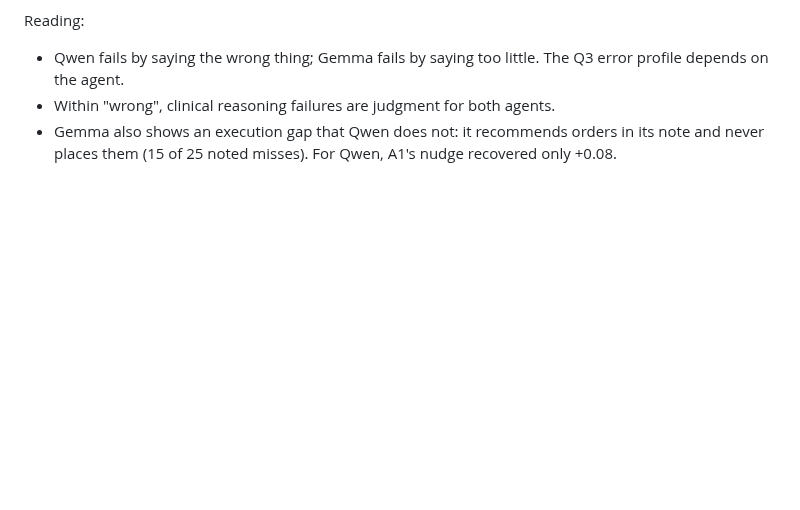
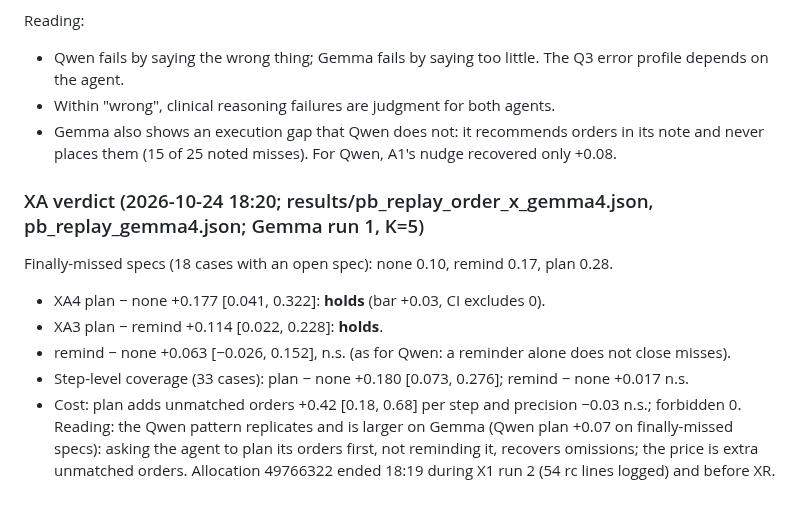
Before and after one commit to yubol-bobo/Jev-as-A-Predictor, a Markdown page: docs/research_loop.md, the part around the change. Drawn GitHub-style; blank space fills up the shorter version.

Commit message:
XA verdict: plan − none +0.18 and plan − remind +0.11 on finally-missed specs, both hold (Gemma)
Co-Authored-By: Claude Opus 5.5 <noreply@anthropic.com>

```diff
--- a/docs/research_loop.md
+++ b/docs/research_loop.md
@@ -1227,3 +1227,14 @@ Reading:
 - Within "wrong", clinical reasoning failures are judgment for both agents.
 - Gemma also shows an execution gap that Qwen does not: it recommends orders in its note and never places them
   (15 of 25 noted misses). For Qwen, A1's nudge recovered only +0.08.
+
+### XA verdict (2026-10-24 18:20; results/pb_replay_order_x_gemma4.json, pb_replay_gemma4.json; Gemma run 1, K=5)
+Finally-missed specs (18 cases with an open spec): none 0.10, remind 0.17, plan 0.28.
+- XA4 plan − none +0.177 [0.041, 0.322]: **holds** (bar +0.03, CI excludes 0).
+- XA3 plan − remind +0.114 [0.022, 0.228]: **holds**.
+- remind − none +0.063 [−0.026, 0.152], n.s. (as for Qwen: a reminder alone does not close misses).
+- Step-level coverage (33 cases): plan − none +0.180 [0.073, 0.276]; remind − none +0.017 n.s.
+- Cost: plan adds unmatched orders +0.42 [0.18, 0.68] per step and precision −0.03 n.s.; forbidden 0.
+Reading: the Qwen pattern replicates and is larger on Gemma (Qwen plan +0.07 on finally-missed specs): asking the
+agent to plan its orders first, not reminding it, recovers omissions; the price is extra unmatched orders.
+Allocation 49766322 ended 18:19 during X1 run 2 (54 rc lines logged) and before XR.
```
